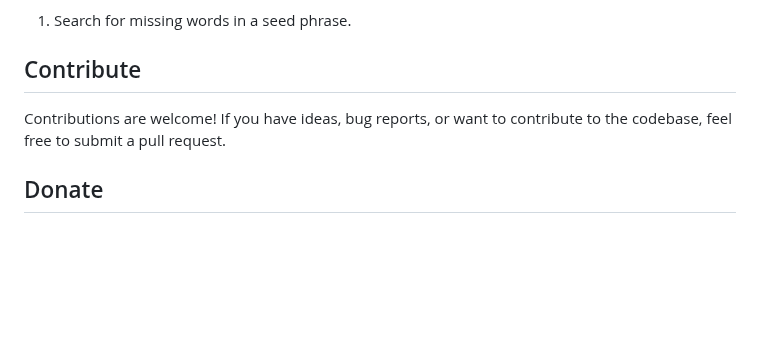
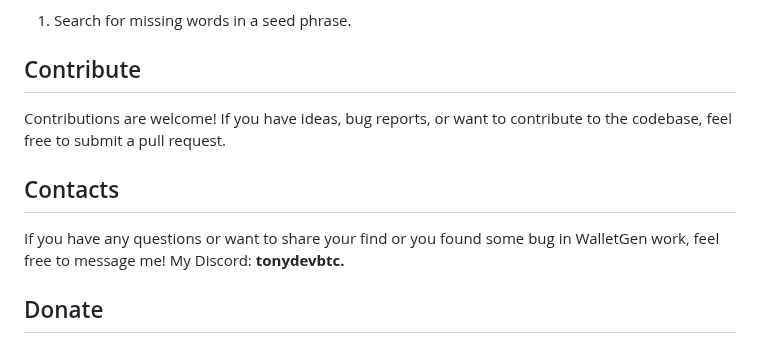
Before and after one commit to tony-dev1/crypto-wallets-finder, a Markdown page: README.md, the part around the change. Drawn GitHub-style; blank space fills up the shorter version.

```diff
--- a/README.md
+++ b/README.md
@@ -104,6 +104,10 @@ After a week of non-stop wallet searching, I finally found a [wallet](https://me
 
 Contributions are welcome! If you have ideas, bug reports, or want to contribute to the codebase, feel free to submit a pull request.
 
+## Contacts
+If you have any questions or want to share your find or you found some bug in WalletGen work, feel free to message me!
+My Discord: **tonydevbtc.**
+
 ## Donate
 
 I encourage you, when you find a wallet with a balance, to send me a small portion as a thank you. This motivates me to keep working on the program, keep it going, and make it better!
```
